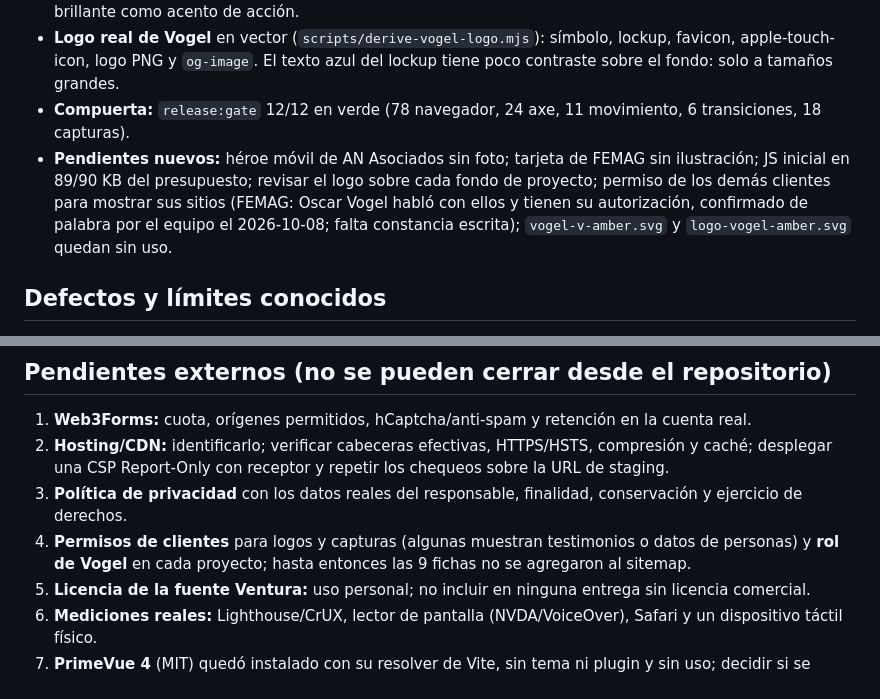
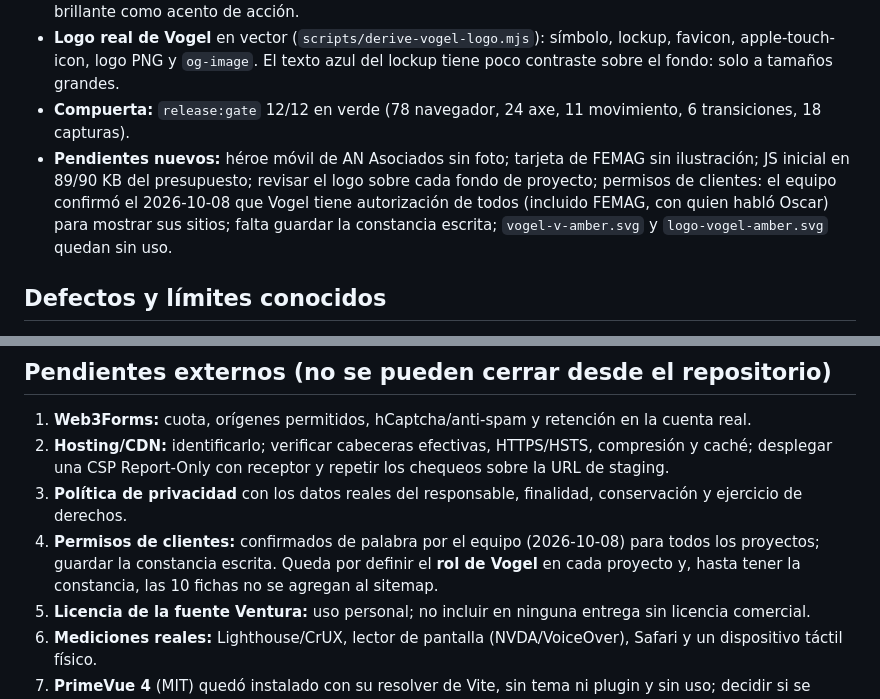
Before and after one commit to oscarvogel/vogel_consultoria, a Markdown page: docs/RELEASE_GATE_2026-10-07.md, 2 parts joined by grey strips. Rendered like a GitHub page.

Commit message:
docs(release): permisos de todos los clientes confirmados de palabra
Co-Authored-By: Claude Sonnet 5.5 <noreply@anthropic.com>

```diff
--- a/docs/RELEASE_GATE_2026-10-07.md
+++ b/docs/RELEASE_GATE_2026-10-07.md
@@ -70,7 +70,7 @@ Revisión visual manual de las capturas vigentes: hojas `sheet-*.png` en `docs/c
 - **Azul `#020f1f` como base** (tokens `--vogel-ink`, escala navy/deep/slate/raised; Tailwind `vogel.ink`/`vogel.charcoal`). Crema y ámbar siguen; el carbón queda como `vogel-charcoal`. Sin azul brillante como acento de acción.
 - **Logo real de Vogel** en vector (`scripts/derive-vogel-logo.mjs`): símbolo, lockup, favicon, apple-touch-icon, logo PNG y `og-image`. El texto azul del lockup tiene poco contraste sobre el fondo: solo a tamaños grandes.
 - **Compuerta:** `release:gate` 12/12 en verde (78 navegador, 24 axe, 11 movimiento, 6 transiciones, 18 capturas).
-- **Pendientes nuevos:** héroe móvil de AN Asociados sin foto; tarjeta de FEMAG sin ilustración; JS inicial en 89/90 KB del presupuesto; revisar el logo sobre cada fondo de proyecto; permiso de los demás clientes para mostrar sus sitios (FEMAG: Oscar Vogel habló con ellos y tienen su autorización, confirmado de palabra por el equipo el 2026-10-08; falta constancia escrita); `vogel-v-amber.svg` y `logo-vogel-amber.svg` quedan sin uso.
+- **Pendientes nuevos:** héroe móvil de AN Asociados sin foto; tarjeta de FEMAG sin ilustración; JS inicial en 89/90 KB del presupuesto; revisar el logo sobre cada fondo de proyecto; permisos de clientes: el equipo confirmó el 2026-10-08 que Vogel tiene autorización de todos (incluido FEMAG, con quien habló Oscar) para mostrar sus sitios; falta guardar la constancia escrita; `vogel-v-amber.svg` y `logo-vogel-amber.svg` quedan sin uso.
 
 ## Defectos y límites conocidos
 
@@ -87,7 +87,7 @@ Revisión visual manual de las capturas vigentes: hojas `sheet-*.png` en `docs/c
 1. **Web3Forms:** cuota, orígenes permitidos, hCaptcha/anti-spam y retención en la cuenta real.
 2. **Hosting/CDN:** identificarlo; verificar cabeceras efectivas, HTTPS/HSTS, compresión y caché; desplegar una CSP Report-Only con receptor y repetir los chequeos sobre la URL de staging.
 3. **Política de privacidad** con los datos reales del responsable, finalidad, conservación y ejercicio de derechos.
-4. **Permisos de clientes** para logos y capturas (algunas muestran testimonios o datos de personas) y **rol de Vogel** en cada proyecto; hasta entonces las 9 fichas no se agregaron al sitemap.
+4. **Permisos de clientes:** confirmados de palabra por el equipo (2026-10-08) para todos los proyectos; guardar la constancia escrita. Queda por definir el **rol de Vogel** en cada proyecto y, hasta tener la constancia, las 10 fichas no se agregan al sitemap.
 5. **Licencia de la fuente Ventura:** uso personal; no incluir en ninguna entrega sin licencia comercial.
 6. **Mediciones reales:** Lighthouse/CrUX, lector de pantalla (NVDA/VoiceOver), Safari y un dispositivo táctil físico.
 7. **PrimeVue 4** (MIT) quedó instalado con su resolver de Vite, sin tema ni plugin y sin uso; decidir si se adopta o se desinstala. El MCP configurado en `.mcp.json` es la versión 5.0.2 (licencia PrimeUI); la 4.5.5 no arranca con el SDK de MCP actual.
```
